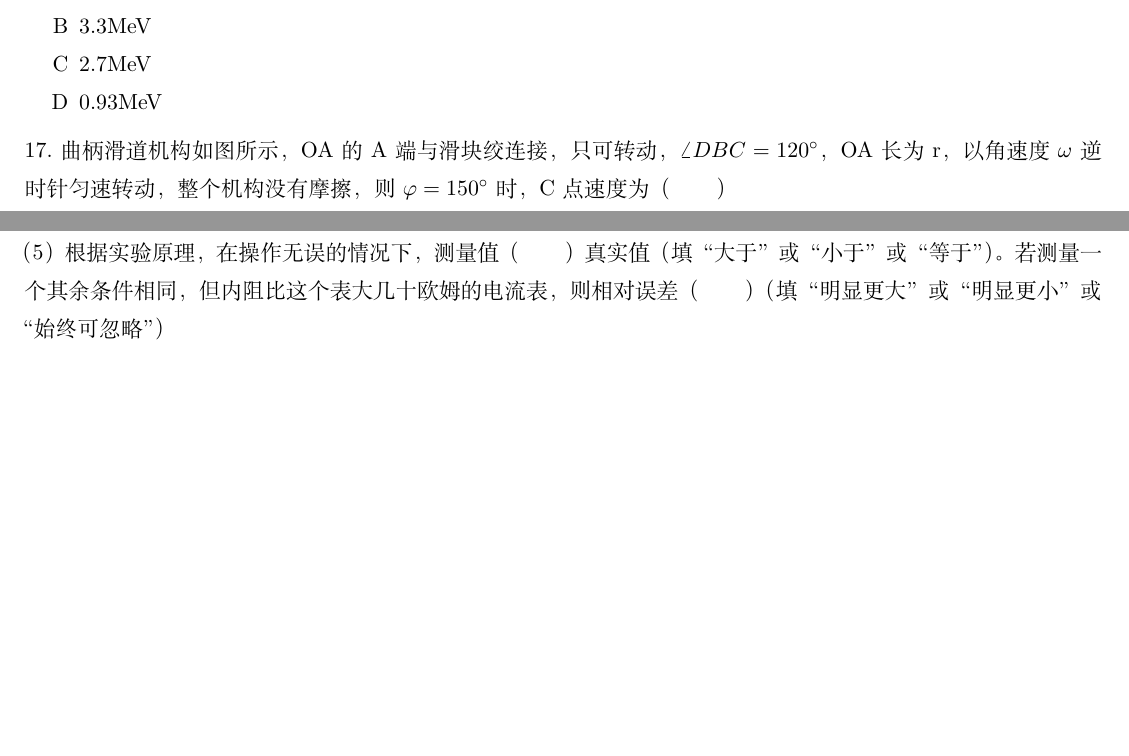
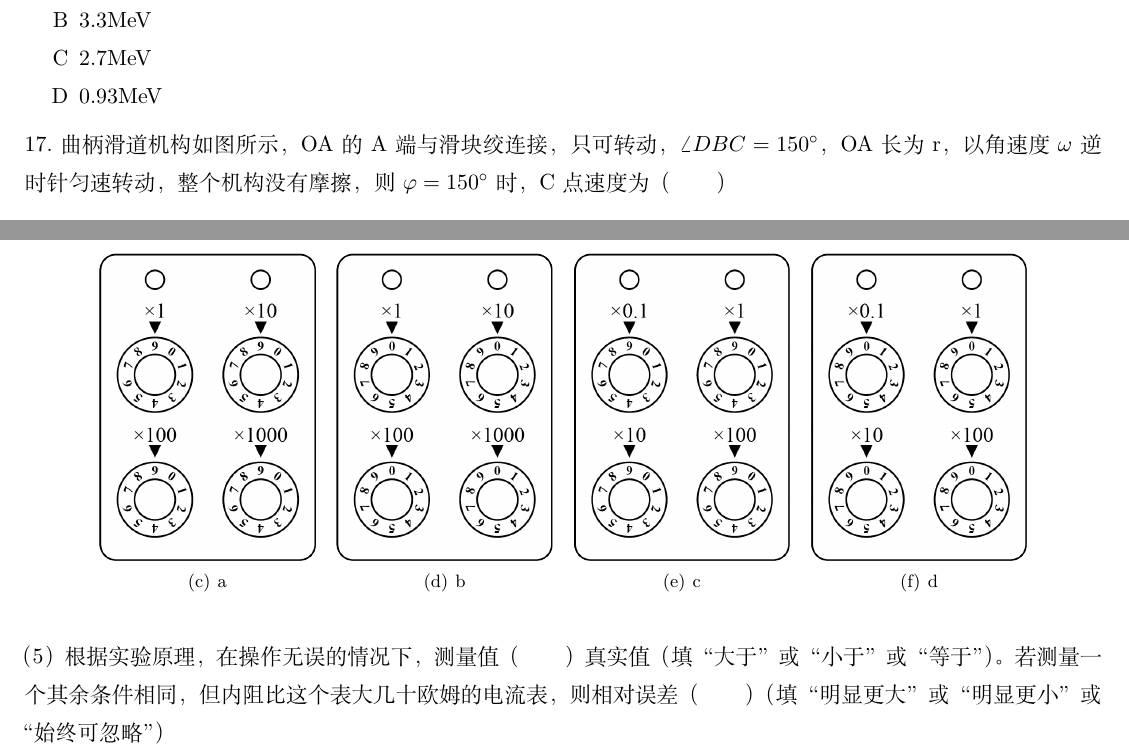
Before and after one commit to Murasame0721/mura_exam, a LaTeX document (paper1.tex): two parts of pages 4 and 7 of 11 before the commit and two parts of pages 5 and 8 of 11 after it, joined at a grey line, cut so that both start at the same text, the shorter picture padded with empty space. Compiled offline with XeLaTeX.

Commit message:
差一点

```diff
--- a/paper1.tex
+++ b/paper1.tex
@@ -13,6 +13,7 @@
 \usepackage{indentfirst}
 \usepackage{enumitem}
 \usepackage{ulem}
+\usepackage{relsize}
 
 \setenumerate[1]{itemsep=0pt,partopsep=0pt,parsep=\parskip,topsep=5pt}
 \setitemize[1]{itemsep=0pt,partopsep=0pt,parsep=\parskip,topsep=5pt}
@@ -218,7 +221,7 @@ $$\text{\huge \textbf{理科综合}}$$
     \item[D] 0.93MeV
 \end{itemize}
 
-17.曲柄滑道机构如图所示，OA的A端与滑块绞连接，只可转动，$\angle DBC=120{}^\circ $，OA长为r，以角速度$\omega $逆时针匀速转动，整个机构没有摩擦，则$\varphi =150{}^\circ $时，C点速度为（\qquad）
+17.曲柄滑道机构如图所示，OA的A端与滑块绞连接，只可转动，$\angle DBC=150{}^\circ $，OA长为r，以角速度$\omega $逆时针匀速转动，整个机构没有摩擦，则$\varphi =150{}^\circ $时，C点速度为（\qquad）
 
 \begin{figure}[H]
     \centering
@@ -334,7 +337,22 @@ $$\text{\huge \textbf{理科综合}}$$
 
 （4）为保护电流表，在 $S_1$ 闭合前， $R_1$应为 \uline{\qquad}，$R_2$应为 \uline{\qquad}
 
-%缺图：电阻箱
+\begin{figure}[H]
+    \centering
+
+    \subfigure[a]{
+        \includegraphics[width=0.2\textwidth]{23a@4x.png}
+    }
+    \subfigure[b]{
+        \includegraphics[width=0.2\textwidth]{23b@4x.png}
+    }
+    \subfigure[c]{
+        \includegraphics[width=0.2\textwidth]{23c@4x.png}
+    }
+    \subfigure[d]{
+        \includegraphics[width=0.2\textwidth]{23d@4x.png}
+    }
+\end{figure}
 
 （5）根据实验原理，在操作无误的情况下，测量值（\qquad）真实值（填“大于”或“小于”或“等于”）。若测量一个其余条件相同，但内阻比这个表大几十欧姆的电流表，则相对误差（\qquad）（填“明显更大”或“明显更小”或“始终可忽略”）
 
```
Also changed, not shown: 23a@4x.png (added), 23b@4x.png (added), 23c@4x.png (added), 23d@4x.png (added), 35.jpg (added), blog-favicon.png (added), head@4x.png (added), paper1.pdf (added), paper1.tex (34 more changed lines). Lines whose indentation alone changed are shown as unchanged.
